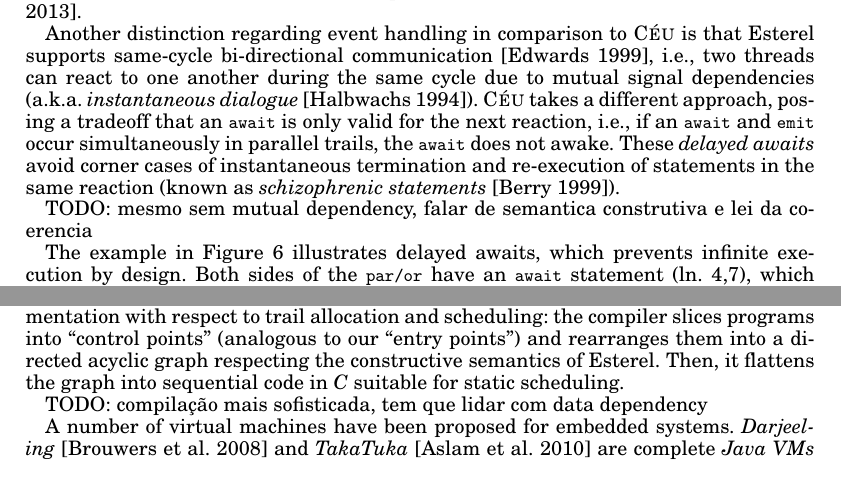
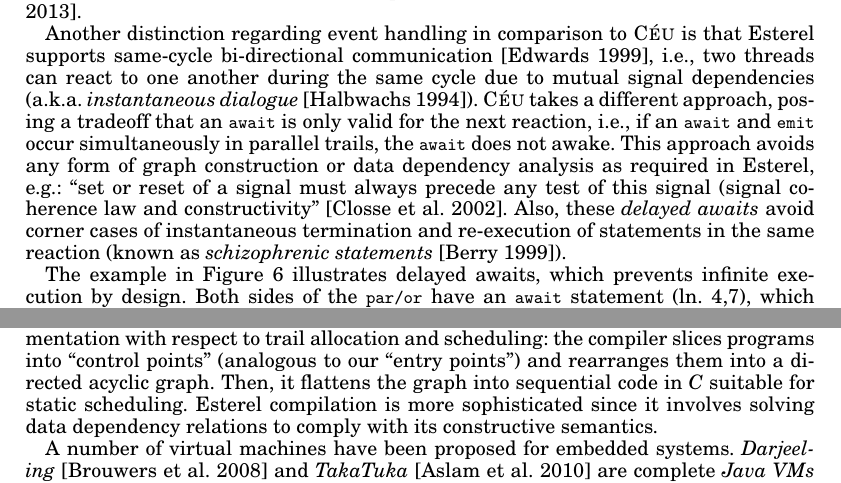
Before and after one commit to fsantanna-no/tecs, a LaTeX paper (paper.tex): two parts of pages 7 and 21 of 24, joined at a grey line, cut so that both start at the same text. Compiled offline with pdfLaTeX.

Commit message:
(>) data dependency

```diff
--- a/paper.tex
+++ b/paper.tex
@@ -917,12 +917,14 @@ another during the same cycle due to mutual signal dependencies
 valid for the next reaction, i.e., if an \code{await} and \code{emit} occur
 simultaneously in parallel trails, the \code{await} does not awake.
 %
-These \emph{delayed awaits} avoid corner cases of instantaneous termination and
-re-execution of statements in the same reaction (known as \emph{schizophrenic
-statements}~\cite{esterel.constructive}).
-
-TODO: mesmo sem mutual dependency, falar de semantica construtiva e lei da
-coerencia
+This approach avoids any form of graph construction or data dependency analysis
+as required in Esterel, e.g.:
+``set or reset of a signal must always precede any test of this signal (signal
+coherence law and constructivity''~\cite{esterel.saxort}.
+%
+Also, these \emph{delayed awaits} avoid corner cases of instantaneous
+termination and re-execution of statements in the same reaction (known as
+\emph{schizophrenic statements}~\cite{esterel.constructive}).
 
 \begin{figure}
 \begin{lstlisting}[numbers=left,xleftmargin=2em]
@@ -2676,12 +2678,11 @@ Among the software-based approaches,
 \emph{SAXO--RT}~\cite{esterel.saxort,esterel.efficient} is the closest to our
 implementation with respect to trail allocation and scheduling:
 the compiler slices programs into ``control points'' (analogous to our ``entry
-points'') and rearranges them into a directed acyclic graph respecting the
-constructive semantics of Esterel.
+points'') and rearranges them into a directed acyclic graph.
 Then, it flattens the graph into sequential code in \C suitable for static
 scheduling.
-
-TODO: compilação mais sofisticada, tem que lidar com data dependency
+Esterel compilation is more sophisticated since it involves solving data
+dependency relations to comply with its constructive semantics.
 
 %\subsection{VM}
 
```
Also changed, not shown: comments.txt (+3 -4 lines), paper.pdf.
